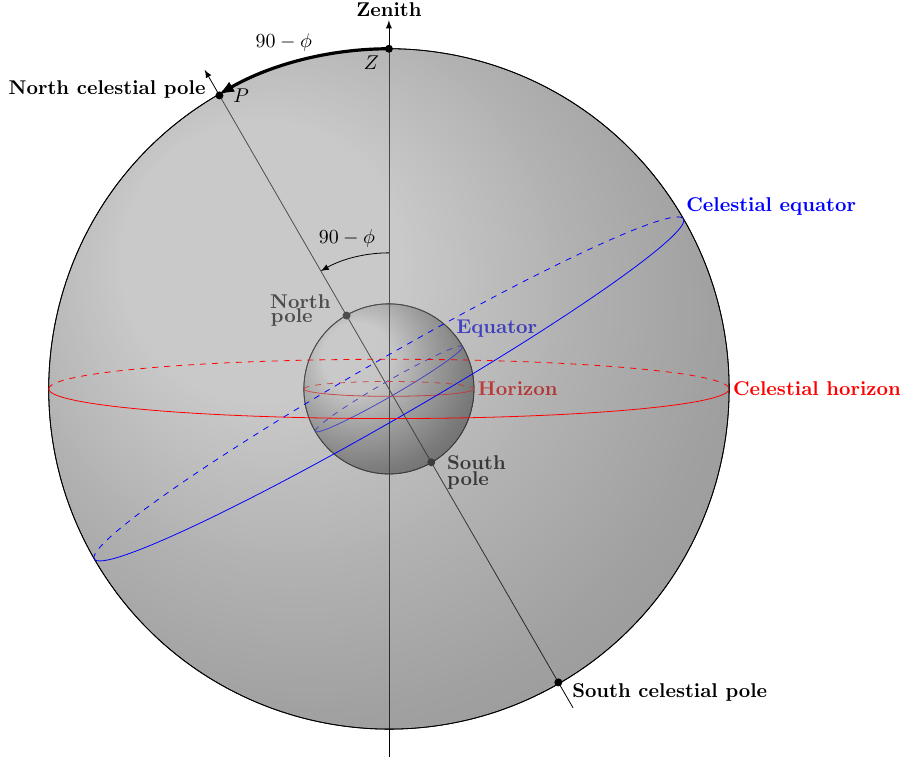
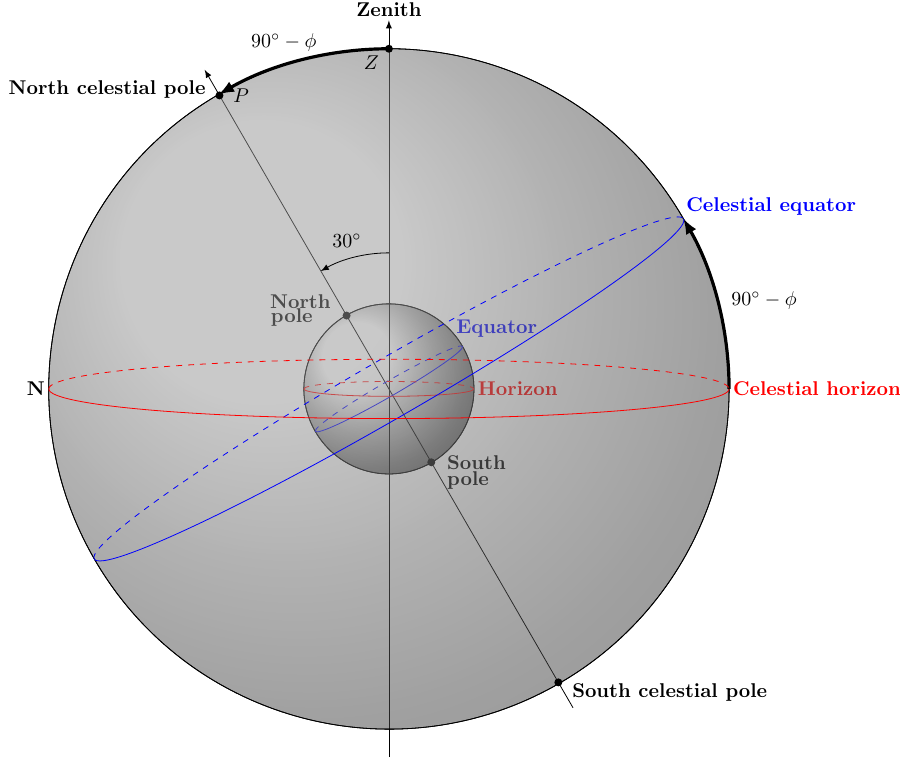
Before and after one commit to vedad/ITA_2014, a LaTeX figure (lectures/celestial-sphere-test.tex): the whole page. Compiled offline with pdfLaTeX.

Commit message:
Made some changes.

```diff
--- a/lectures/celestial-sphere-test.tex
+++ b/lectures/celestial-sphere-test.tex
@@ -109,21 +109,26 @@
     \coordinate[mark coordinate] (S) at (0,-\H);
 		\coordinate (Equator) at (\H,0);
 		\coordinate (Horizon) at (-30.0:\R);
+		\coordinate (Horizon2) at (150:\R);
 		\coordinate[mark coordinate] (Z) at (60:\R);
 		\node[below=7pt, left=3pt] at (Z) {$Z$};
     \path[xzplane] (\R,0) coordinate (XE);
 
 		\draw[<-] (90:0.4*\R) arc (90:(90-30):0.4*\R);
 		\draw[<-,ultra thick] (90:\R) arc (90:(90-30):\R);
+		\draw[->,ultra thick] (-30:\R) arc (-30:0:\R);
 		\coordinate (obslat) at (78:0.4*\R);
 		\coordinate (obslat2) at (78:\R);
-		\node[above=4pt] at (obslat) {$90 - \phi$};
-		\node[above=5pt] at (obslat2) {$90- \phi$};
+		\coordinate (obslatdiff) at (-15:\R);
+		\node[above=4pt] at (obslat) {$30^{\circ}$};
+		\node[above=5pt] at (obslat2) {$90^{\circ} - \phi$};
+		\node[above, right=5pt] at (obslatdiff) {$90^{\circ} - \phi$};
 		\DrawLatitudeCircle[\R,fill opacity =0.1, color=blue]{0} % equator
 %		\draw
 		\DrawLatitudeCircle[\R,rotate=-30.0, color=red]{0} % Celestial horizon
 		\node[above right, color=blue] at (Equator) {\textbf{Celestial equator}};
 		\node[right, color=red] at (Horizon) {\textbf{Celestial horizon}};
+		\node[left] at (Horizon2) {\textbf{N}};
 %		\node[label={above right:\bf{Celestial horizon}},color=red] at (Horizon) {};
 %		\node[label={right:\bf{Celestial equator}},color=red] at (Equator) {};
 
```
Also changed, not shown: lectures/celestial-sphere-test.pdf.
